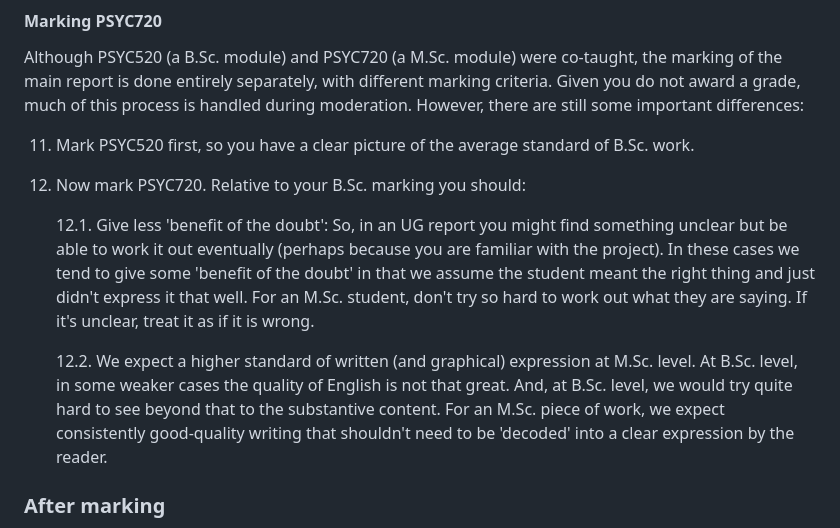
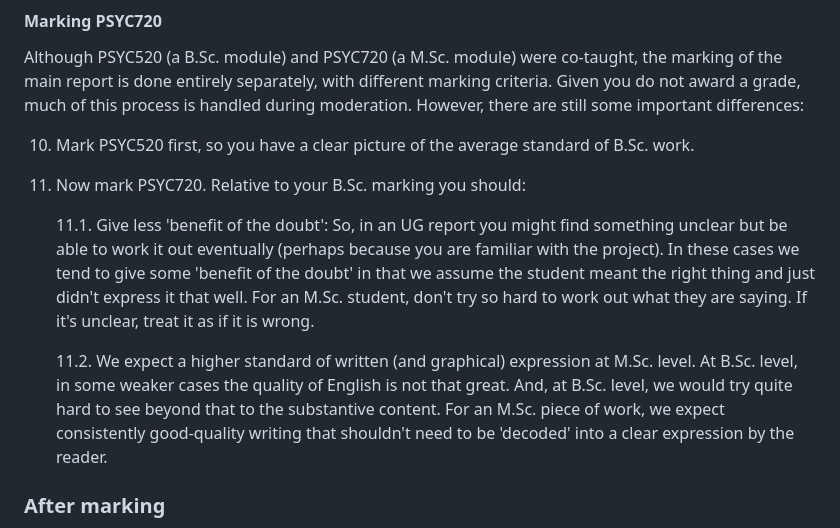
Before and after one commit to ajwills72/rmip, a Markdown page: docs/teacher_notes.md, the part around one of its changes. GitHub-like rendering.

```diff
--- a/docs/teacher_notes.md
+++ b/docs/teacher_notes.md
@@ -636,14 +635,14 @@ the marking of the main report is done entirely separately, with different
 marking criteria. Given you do not award a grade, much of this process is handled
 during moderation. However, there are still some important differences:
 
-11. Mark PSYC520 first, so you have a clear picture of the average standard of B.Sc. work.
+10. Mark PSYC520 first, so you have a clear picture of the average standard of B.Sc. work.
 
-12. Now mark PSYC720. Relative to your B.Sc. marking you should:
+11. Now mark PSYC720. Relative to your B.Sc. marking you should:
 
-    12.1. Give less 'benefit of the doubt': So, in an UG report you might find something unclear but be able to work it out eventually (perhaps because you are familiar with the project). In these cases we tend to give some 'benefit of the doubt' in
+    11.1. Give less 'benefit of the doubt': So, in an UG report you might find something unclear but be able to work it out eventually (perhaps because you are familiar with the project). In these cases we tend to give some 'benefit of the doubt' in
 that we assume the student meant the right thing and just didn't express it that well. For an M.Sc. student, don't try so hard to work out what they are saying. If it's unclear, treat it as if it is wrong.
 
-    12.2. We expect a higher standard of written (and graphical) expression at M.Sc. level. At B.Sc. level, in some weaker cases the quality of English is not that great. And, at B.Sc. level, we would try quite hard to see beyond that to the substantive content. For an M.Sc. piece of work, we expect consistently good-quality writing that shouldn't need to be 'decoded' into a clear expression by the reader.
+    11.2. We expect a higher standard of written (and graphical) expression at M.Sc. level. At B.Sc. level, in some weaker cases the quality of English is not that great. And, at B.Sc. level, we would try quite hard to see beyond that to the substantive content. For an M.Sc. piece of work, we expect consistently good-quality writing that shouldn't need to be 'decoded' into a clear expression by the reader.
 
 ### After marking
 
```
Also changed, not shown: other parts of docs/teacher_notes.md (+5 -6 lines).
